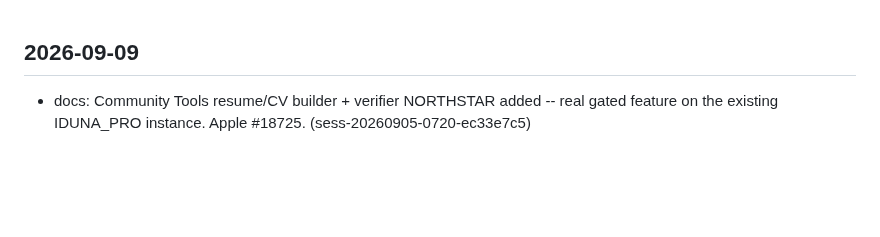
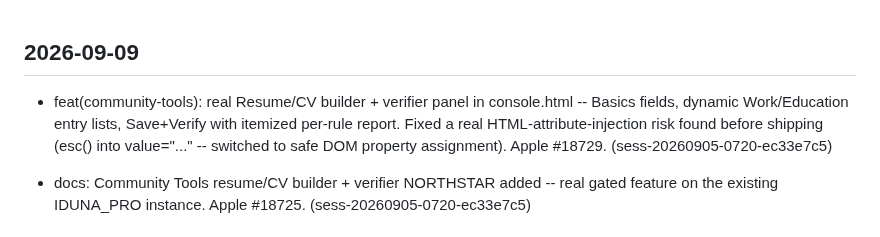
Before and after one commit to emilyspringerton/CarePyre, a Markdown page: CHANGELOG.md, the part around the change. Drawn GitHub-style; blank space fills up the shorter version.

Commit message:
changelog(CarePyre): feat(community-tools): real Resume/CV builder + verifier pa…
Session: sess-20260905-0720-ec33e7c5

```diff
--- a/CHANGELOG.md
+++ b/CHANGELOG.md
@@ -1,4 +1,5 @@
 ## 2026-09-09
+- feat(community-tools): real Resume/CV builder + verifier panel in console.html -- Basics fields, dynamic Work/Education entry lists, Save+Verify with itemized per-rule report. Fixed a real HTML-attribute-injection risk found before shipping (esc() into value="..." -- switched to safe DOM property assignment). Apple #18729. (sess-20260905-0720-ec33e7c5)
 
 - docs: Community Tools resume/CV builder + verifier NORTHSTAR added -- real gated feature on the existing IDUNA_PRO instance. Apple #18725. (sess-20260905-0720-ec33e7c5)
 
```
